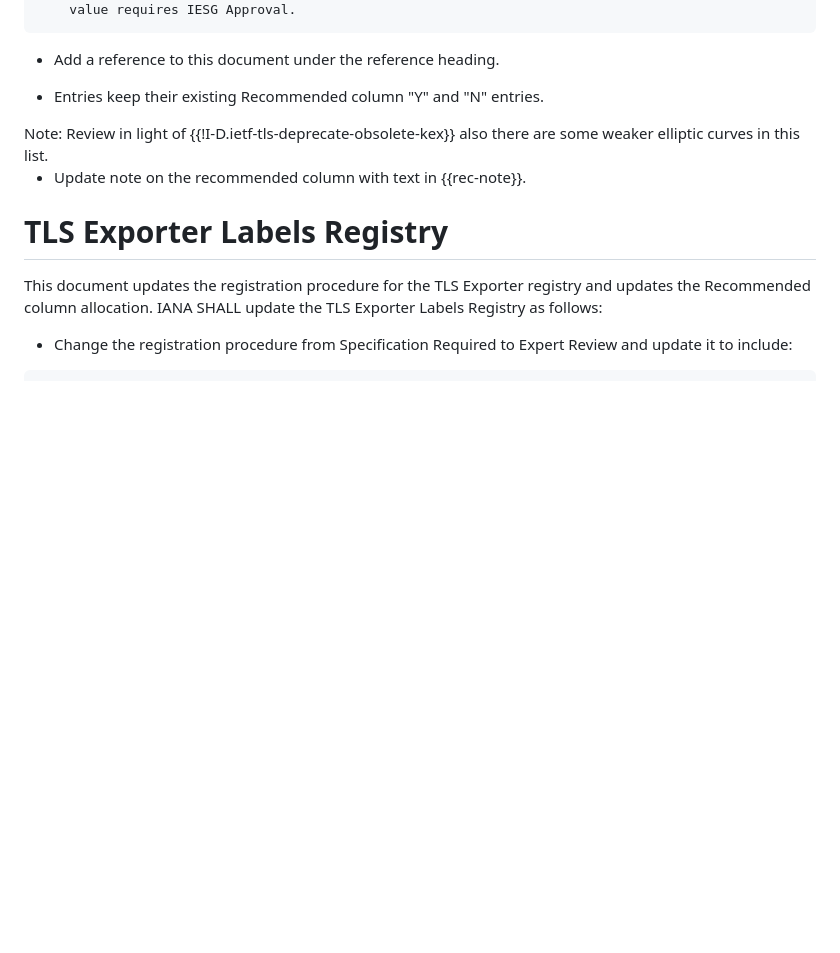
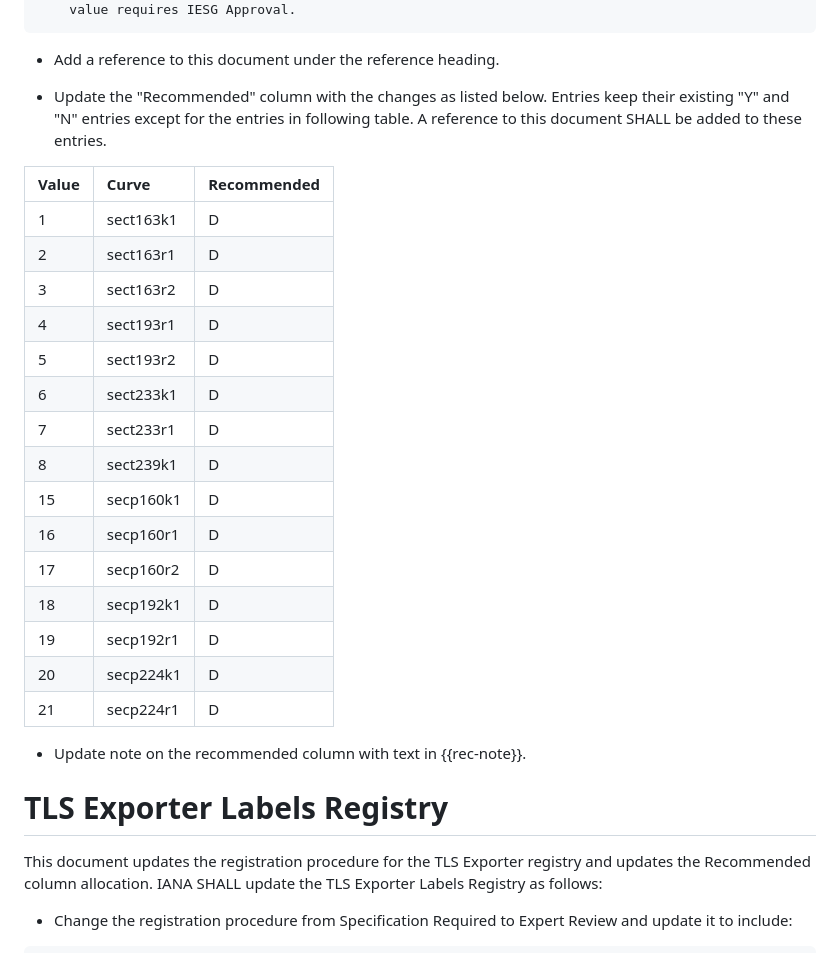
Before and after one commit to tlswg/rfc8447bis, a Markdown page: draft-ietf-tls-rfc8447bis.md, the part around the change. GitHub-like rendering; blank space fills up the shorter version.

Commit message:
Curves to D

```diff
--- a/draft-ietf-tls-rfc8447bis.md
+++ b/draft-ietf-tls-rfc8447bis.md
@@ -246,11 +246,27 @@ IANA SHALL update the TLS Supported Groups registry as follows:
 
 - Add a reference to this document under the reference heading.
 
-- Entries keep their existing Recommended column "Y" and "N" entries.
-<aside markdown="block">
-  Note: Review in light of {{!I-D.ietf-tls-deprecate-obsolete-kex}}
-  also there are some weaker elliptic curves in this list.
-</aside>
+- Update the "Recommended" column with the changes as listed below.  Entries
+  keep their existing "Y" and "N" entries except for the entries in following table.
+  A reference to this document SHALL be added to these entries.
+
+| Value | Curve | Recommended |
+|:-|:-|:-|
+| 1 |sect163k1 | D |
+| 2 | sect163r1 | D |
+| 3 | sect163r2 | D |
+| 4 | sect193r1 | D |
+| 5 | sect193r2 | D |
+| 6 | sect233k1 | D|
+| 7 | sect233r1 | D |
+| 8 | sect239k1 | D |
+| 15 | secp160k1 | D |
+| 16 | secp160r1 | D |
+| 17 | secp160r2 | D |
+| 18 | secp192k1 | D |
+| 19 | secp192r1 | D |
+| 20 | secp224k1 | D |
+| 21 | secp224r1 | D |
 
 - Update note on the recommended column with text in {{rec-note}}.
 
```
